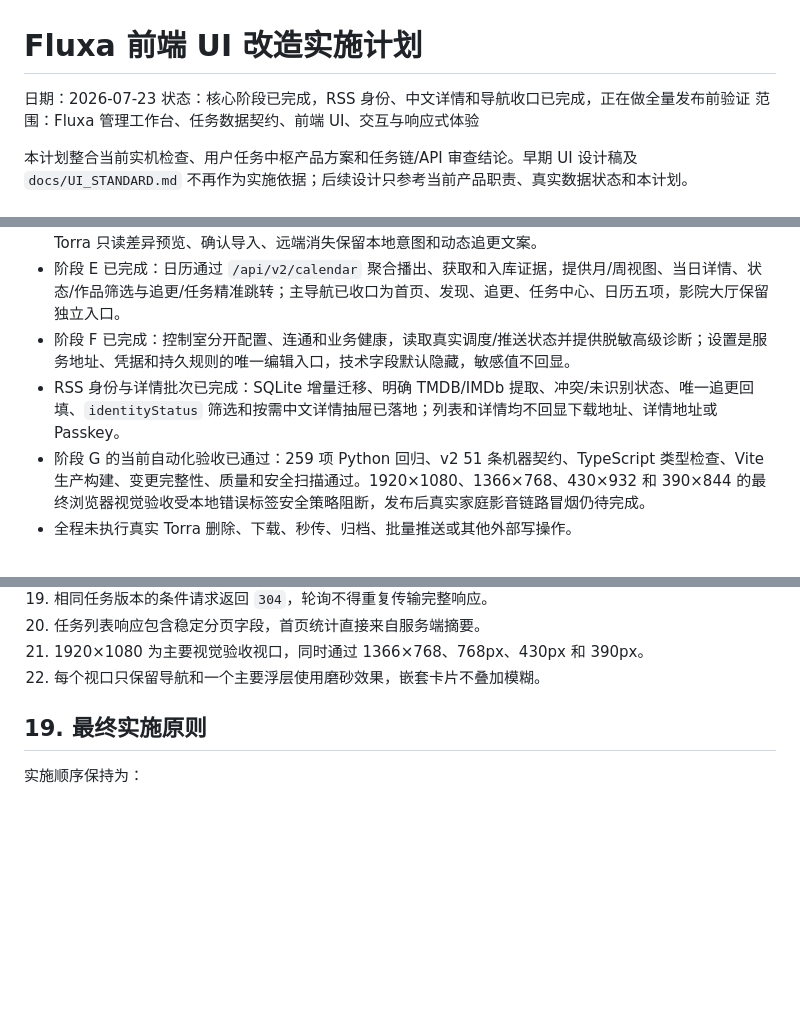
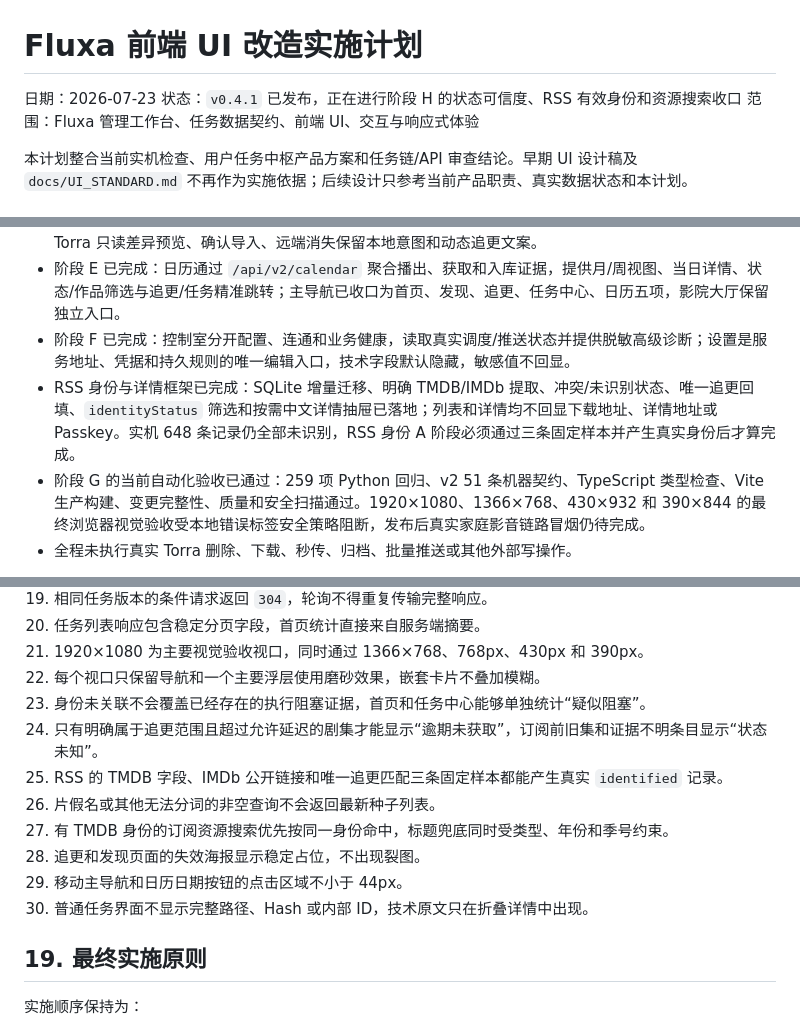
Before and after one commit to Ebichuu/Fluxa, a Markdown page: docs/Fluxa-前端UI改造实施计划.md, 3 parts joined by grey strips. Drawn GitHub-style; blank space fills up the shorter version.

```diff
--- a/docs/Fluxa-前端UI改造实施计划.md
+++ b/docs/Fluxa-前端UI改造实施计划.md
@@ -1,7 +1,7 @@
 # Fluxa 前端 UI 改造实施计划
 
 日期：2026-07-23
-状态：核心阶段已完成，RSS 身份、中文详情和导航收口已完成，正在做全量发布前验证
+状态：`v0.4.1` 已发布，正在进行阶段 H 的状态可信度、RSS 有效身份和资源搜索收口
 范围：Fluxa 管理工作台、任务数据契约、前端 UI、交互与响应式体验
 
 本计划整合当前实机检查、用户任务中枢产品方案和任务链/API 审查结论。早期 UI 设计稿及 `docs/UI_STANDARD.md` 不再作为实施依据；后续设计只参考当前产品职责、真实数据状态和本计划。
@@ -15,7 +15,7 @@
 - 阶段 C、D 已完成：首页使用轻量业务结论并精准跳转任务；追更分离对账、履约和健康三维状态，支持 Torra 只读差异预览、确认导入、远端消失保留本地意图和动态追更文案。
 - 阶段 E 已完成：日历通过 `/api/v2/calendar` 聚合播出、获取和入库证据，提供月/周视图、当日详情、状态/作品筛选与追更/任务精准跳转；主导航已收口为首页、发现、追更、任务中心、日历五项，影院大厅保留独立入口。
 - 阶段 F 已完成：控制室分开配置、连通和业务健康，读取真实调度/推送状态并提供脱敏高级诊断；设置是服务地址、凭据和持久规则的唯一编辑入口，技术字段默认隐藏，敏感值不回显。
-- RSS 身份与详情批次已完成：SQLite 增量迁移、明确 TMDB/IMDb 提取、冲突/未识别状态、唯一追更回填、`identityStatus` 筛选和按需中文详情抽屉已落地；列表和详情均不回显下载地址、详情地址或 Passkey。
+- RSS 身份与详情框架已完成：SQLite 增量迁移、明确 TMDB/IMDb 提取、冲突/未识别状态、唯一追更回填、`identityStatus` 筛选和按需中文详情抽屉已落地；列表和详情均不回显下载地址、详情地址或 Passkey。实机 648 条记录仍全部未识别，RSS 身份 A 阶段必须通过三条固定样本并产生真实身份后才算完成。
 - 阶段 G 的当前自动化验收已通过：259 项 Python 回归、v2 51 条机器契约、TypeScript 类型检查、Vite 生产构建、变更完整性、质量和安全扫描通过。1920×1080、1366×768、430×932 和 390×844 的最终浏览器视觉验收受本地错误标签安全策略阻断，发布后真实家庭影音链路冒烟仍待完成。
 - 全程未执行真实 Torra 删除、下载、秒传、归档、批量推送或其他外部写操作。
 
@@ -718,6 +770,14 @@
 20. 任务列表响应包含稳定分页字段，首页统计直接来自服务端摘要。
 21. 1920×1080 为主要视觉验收视口，同时通过 1366×768、768px、430px 和 390px。
 22. 每个视口只保留导航和一个主要浮层使用磨砂效果，嵌套卡片不叠加模糊。
+23. 身份未关联不会覆盖已经存在的执行阻塞证据，首页和任务中心能够单独统计“疑似阻塞”。
+24. 只有明确属于追更范围且超过允许延迟的剧集才能显示“逾期未获取”，订阅前旧集和证据不明条目显示“状态未知”。
+25. RSS 的 TMDB 字段、IMDb 公开链接和唯一追更匹配三条固定样本都能产生真实 `identified` 记录。
+26. 片假名或其他无法分词的非空查询不会返回最新种子列表。
+27. 有 TMDB 身份的订阅资源搜索优先按同一身份命中，标题兜底同时受类型、年份和季号约束。
+28. 追更和发现页面的失效海报显示稳定占位，不出现裂图。
+29. 移动主导航和日历日期按钮的点击区域不小于 44px。
+30. 普通任务界面不显示完整路径、Hash 或内部 ID，技术原文只在折叠详情中出现。
 
 ## 19. 最终实施原则
 
```
Also changed, not shown: other parts of docs/Fluxa-前端UI改造实施计划.md (+53 -1 lines).
